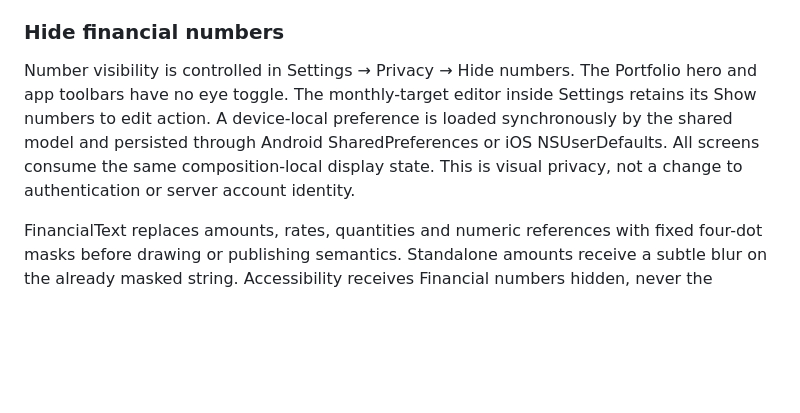
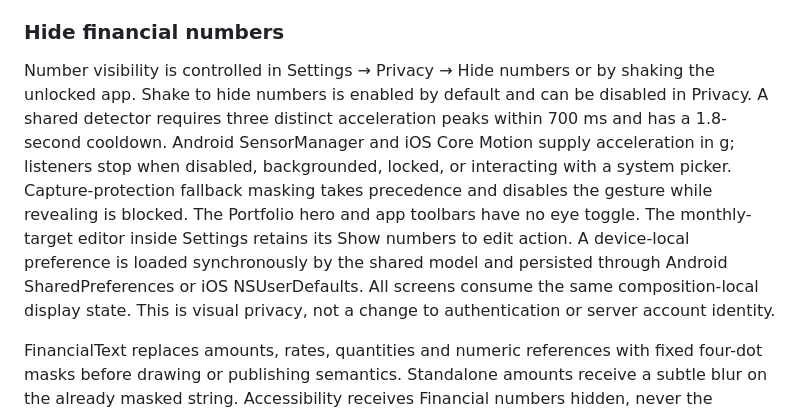
Before and after one commit to OresteGabo/portfolio, a Markdown page: docs/ARCHITECTURE.md, the part around the change. Drawn GitHub-style; blank space fills up the shorter version.

Commit message:
Implementing shake-to-hide gesture for financial numbers.
*   Updated `ARCHITECTURE.md` to document the new shake-to-hide gesture for toggling number visibility.
*   Defined gesture detection requirements (three acceleration peaks within 700ms with a 1.8s cooldown).
*   Integrated gesture support using `SensorManager` (Android) and `Core Motion` (iOS).
*   Added privacy settings to enable/disable the shake gesture, with it being enabled by default.
*   Ensured the gesture respects application state, disabling when backgrounded, locked, or when capture-protection masking is active.

```diff
--- a/docs/ARCHITECTURE.md
+++ b/docs/ARCHITECTURE.md
@@ -155,7 +155,7 @@ A goal insight in the Portfolio carousel and the three-month Settings breakdown
 
 ### Hide financial numbers
 
-Number visibility is controlled in Settings → Privacy → Hide numbers. The Portfolio hero and app toolbars have no eye toggle. The monthly-target editor inside Settings retains its Show numbers to edit action. A device-local preference is loaded synchronously by the shared model and persisted through Android SharedPreferences or iOS NSUserDefaults. All screens consume the same composition-local display state. This is visual privacy, not a change to authentication or server account identity.
+Number visibility is controlled in Settings → Privacy → Hide numbers or by shaking the unlocked app. Shake to hide numbers is enabled by default and can be disabled in Privacy. A shared detector requires three distinct acceleration peaks within 700 ms and has a 1.8-second cooldown. Android SensorManager and iOS Core Motion supply acceleration in g; listeners stop when disabled, backgrounded, locked, or interacting with a system picker. Capture-protection fallback masking takes precedence and disables the gesture while revealing is blocked. The Portfolio hero and app toolbars have no eye toggle. The monthly-target editor inside Settings retains its Show numbers to edit action. A device-local preference is loaded synchronously by the shared model and persisted through Android SharedPreferences or iOS NSUserDefaults. All screens consume the same composition-local display state. This is visual privacy, not a change to authentication or server account identity.
 
 FinancialText replaces amounts, rates, quantities and numeric references with fixed four-dot masks before drawing or publishing semantics. Standalone amounts receive a subtle blur on the already masked string. Accessibility receives Financial numbers hidden, never the original amount. Shared formatters, records and calculations remain untouched. Purchase subtitles, facts, calendar payments, document details, share prices, projections and target analysis use the same masking path. Calendar/navigation dates remain readable. Data charts/allocation donuts are replaced with non-data placeholders, and target progress bars are omitted while hidden. Numeric form fields use secure visual transformation; target editing explicitly offers Show numbers to edit instead of exposing a selected preset. Downloaded PDFs remain original documents.
 
```
